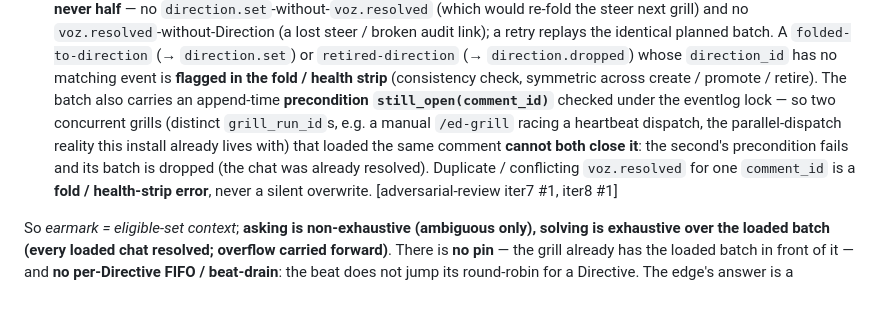
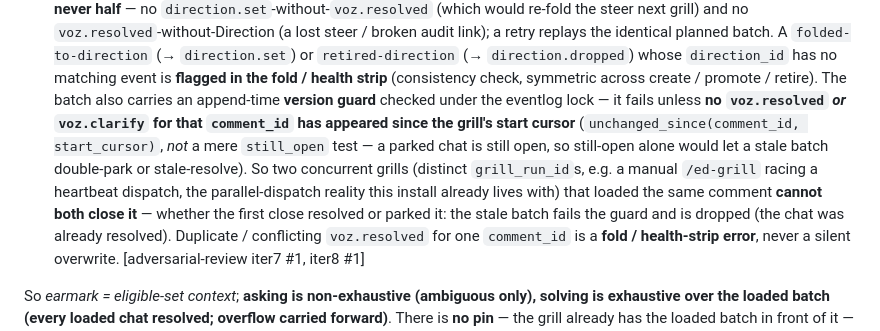
Before and after one commit to lucasrp/edge-of-chaos, a Markdown page: docs/adr/0017-direct-voz-is-a-fifo-guide-drained-at-beat-open.md, the part around the change. GitHub-like rendering; blank space fills up the shorter version.

```diff
--- a/docs/adr/0017-direct-voz-is-a-fifo-guide-drained-at-beat-open.md
+++ b/docs/adr/0017-direct-voz-is-a-fifo-guide-drained-at-beat-open.md
@@ -48,10 +48,14 @@ tokens) cap** — the *loaded batch*. From that loaded context the grill:
   the identical planned batch. A `folded-to-direction` (→ `direction.set`) or `retired-direction`
   (→ `direction.dropped`) whose `direction_id` has no matching event is **flagged in the fold / health
   strip** (consistency check, symmetric across create / promote / retire). The batch also carries an
-  append-time **precondition `still_open(comment_id)`** checked under the eventlog lock — so two
+  append-time **version guard** checked under the eventlog lock — it fails unless **no `voz.resolved`
+  *or* `voz.clarify` for that `comment_id` has appeared since the grill's start cursor**
+  (`unchanged_since(comment_id, start_cursor)`, *not* a mere `still_open` test — a parked chat is
+  still open, so still-open alone would let a stale batch double-park or stale-resolve). So two
   concurrent grills (distinct `grill_run_id`s, e.g. a manual `/ed-grill` racing a heartbeat dispatch,
   the parallel-dispatch reality this install already lives with) that loaded the same comment
-  **cannot both close it**: the second's precondition fails and its batch is dropped (the chat was
+  **cannot both close it** — whether the first close resolved or parked it: the stale batch fails the
+  guard and is dropped (the chat was
   already resolved). Duplicate / conflicting `voz.resolved` for one `comment_id` is a **fold /
   health-strip error**, never a silent overwrite. [adversarial-review iter7 #1, iter8 #1]
 
```
Also changed, not shown: SURFACE.md (+12 -5 lines).
